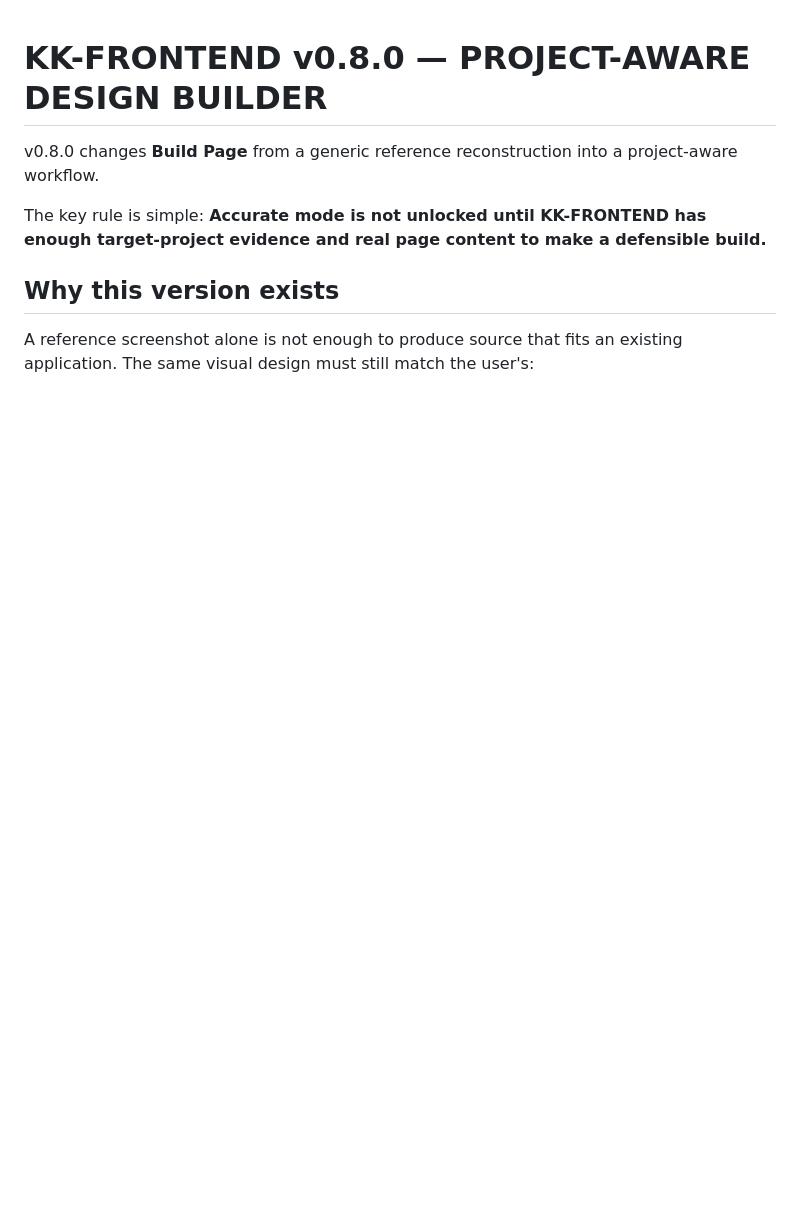
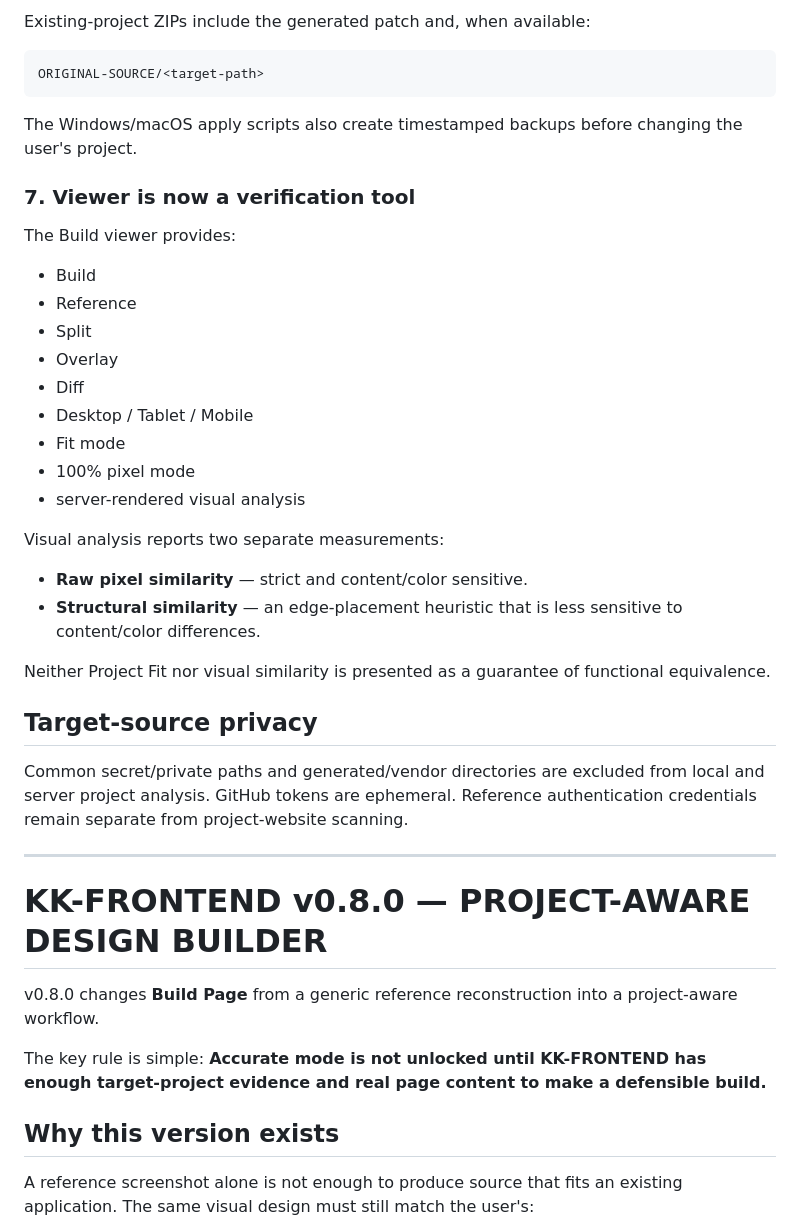
Before and after one commit to jbrhdigitalsolutions-blip/KK-FRONTEND, a Markdown page: README.md, the part around one of its changes. GitHub-like rendering; blank space fills up the shorter version.

Commit message:
docs: document v0.9 multi-source exact-design architecture

````diff
--- a/README.md
+++ b/README.md
@@ -1,3 +61,38 @@
+Existing-project ZIPs include the generated patch and, when available:
+
+```text
+ORIGINAL-SOURCE/<target-path>
+```
+
+The Windows/macOS apply scripts also create timestamped backups before changing the user's project.
+
+### 7. Viewer is now a verification tool
+
+The Build viewer provides:
+
+- Build
+- Reference
+- Split
+- Overlay
+- Diff
+- Desktop / Tablet / Mobile
+- Fit mode
+- 100% pixel mode
+- server-rendered visual analysis
+
+Visual analysis reports two separate measurements:
+
+- **Raw pixel similarity** — strict and content/color sensitive.
+- **Structural similarity** — an edge-placement heuristic that is less sensitive to content/color differences.
+
+Neither Project Fit nor visual similarity is presented as a guarantee of functional equivalence.
+
+## Target-source privacy
+
+Common secret/private paths and generated/vendor directories are excluded from local and server project analysis. GitHub tokens are ephemeral. Reference authentication credentials remain separate from project-website scanning.
+
+---
+
 # KK-FRONTEND v0.8.0 — PROJECT-AWARE DESIGN BUILDER
 
 v0.8.0 changes **Build Page** from a generic reference reconstruction into a project-aware workflow.
````
Also changed, not shown: other parts of README.md (+60 -0 lines).
